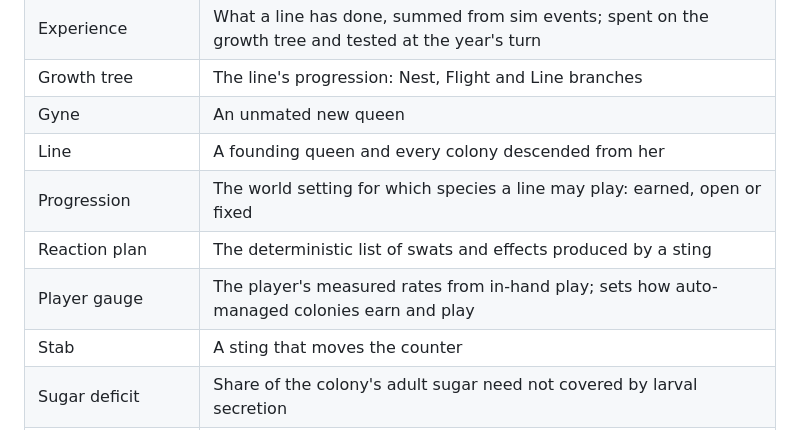
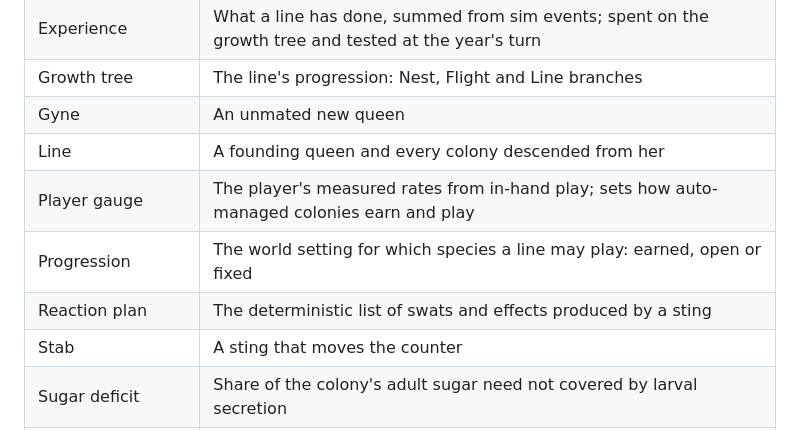
Before and after one commit to palamudin/stiNG, a Markdown page: docs/STING_GDD.md, the part around the change. Rendered like a GitHub page.

Commit message:
GDD glossary: alphabetical order
Co-Authored-By: Claude Opus 5.5 <noreply@anthropic.com>
Claude-Session: https://claude.ai/code/session_01WPfUpn6MtXztNwzgCib72N

```diff
--- a/docs/STING_GDD.md
+++ b/docs/STING_GDD.md
@@ -2199,9 +2199,9 @@ namespace Sting.Core
 | Growth tree | The line's progression: Nest, Flight and Line branches |
 | Gyne | An unmated new queen |
 | Line | A founding queen and every colony descended from her |
+| Player gauge | The player's measured rates from in-hand play; sets how auto-managed colonies earn and play |
 | Progression | The world setting for which species a line may play: earned, open or fixed |
 | Reaction plan | The deterministic list of swats and effects produced by a sting |
-| Player gauge | The player's measured rates from in-hand play; sets how auto-managed colonies earn and play |
 | Stab | A sting that moves the counter |
 | Sugar deficit | Share of the colony's adult sugar need not covered by larval secretion |
 | Swarm | A honeybee colony's way of reproducing: the old queen leaves with part of the workers |
```
